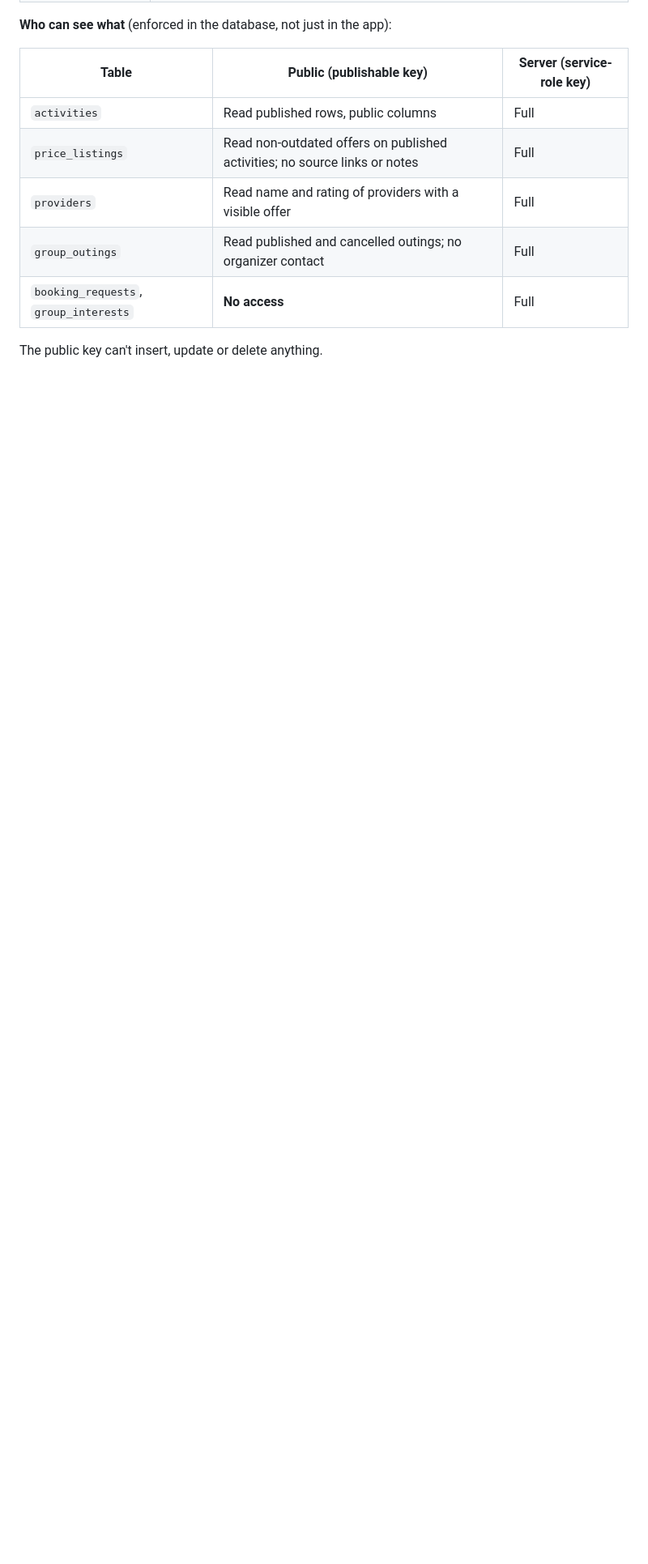
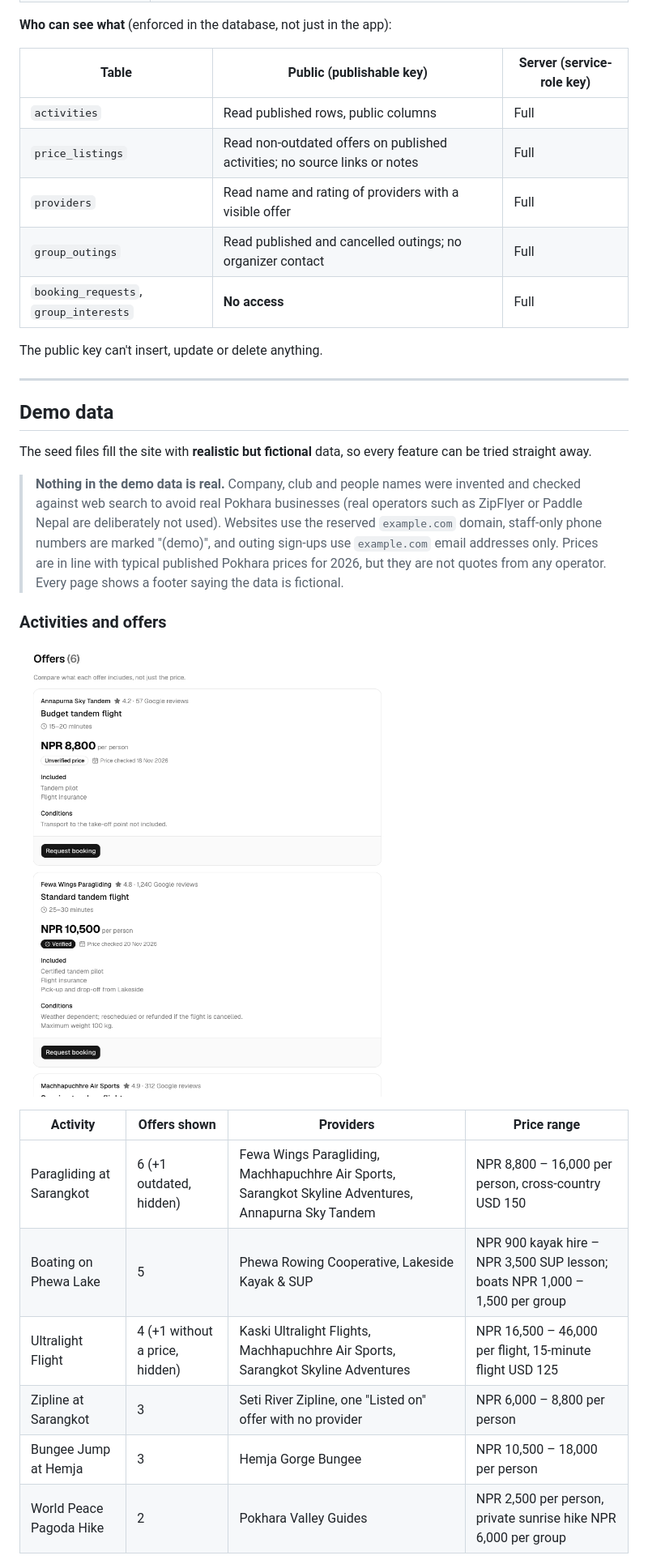
Before and after one commit to Krishesh/pokhara-booking, a Markdown page: README.md, the part around one of its changes. Shown at 81% size. GitHub-like rendering; pictures changed too: docs/images/offers.png (added); blank space fills up the shorter version.

```diff
--- a/README.md
+++ b/README.md
@@ -151,3 +152,25 @@ Restart `npm run dev` after changing `.env.local`.
 | `booking_requests`, `group_interests` | **No access** | Full |
 
 The public key can't insert, update or delete anything.
+
+---
+
+## Demo data
+
+The seed files fill the site with **realistic but fictional** data, so every feature can be tried straight away.
+
+> **Nothing in the demo data is real.** Company, club and people names were invented and checked against web search to avoid real Pokhara businesses (real operators such as ZipFlyer or Paddle Nepal are deliberately not used). Websites use the reserved `example.com` domain, staff-only phone numbers are marked "(demo)", and outing sign-ups use `example.com` email addresses only. Prices are in line with typical published Pokhara prices for 2026, but they are not quotes from any operator. Every page shows a footer saying the data is fictional.
+
+### Activities and offers
+
+![Paragliding offers compared side by side](docs/images/offers.png)
+
+| Activity | Offers shown | Providers | Price range |
+|---|---|---|---|
+| Paragliding at Sarangkot | 6 (+1 outdated, hidden) | Fewa Wings Paragliding, Machhapuchhre Air Sports, Sarangkot Skyline Adventures, Annapurna Sky Tandem | NPR 8,800 – 16,000 per person, cross-country USD 150 |
+| Boating on Phewa Lake | 5 | Phewa Rowing Cooperative, Lakeside Kayak & SUP | NPR 900 kayak hire – NPR 3,500 SUP lesson; boats NPR 1,000 – 1,500 per group |
+| Ultralight Flight | 4 (+1 without a price, hidden) | Kaski Ultralight Flights, Machhapuchhre Air Sports, Sarangkot Skyline Adventures | NPR 16,500 – 46,000 per flight, 15-minute flight USD 125 |
+| Zipline at Sarangkot | 3 | Seti River Zipline, one "Listed on" offer with no provider | NPR 6,000 – 8,800 per person |
+| Bungee Jump at Hemja | 3 | Hemja Gorge Bungee | NPR 10,500 – 18,000 per person |
+| World Peace Pagoda Hike | 2 | Pokhara Valley Guides | NPR 2,500 per person, private sunrise hike NPR 6,000 per group |
+
```
Also changed, not shown: other parts of README.md (+47 -4 lines), docs/images/outings.png (added).
